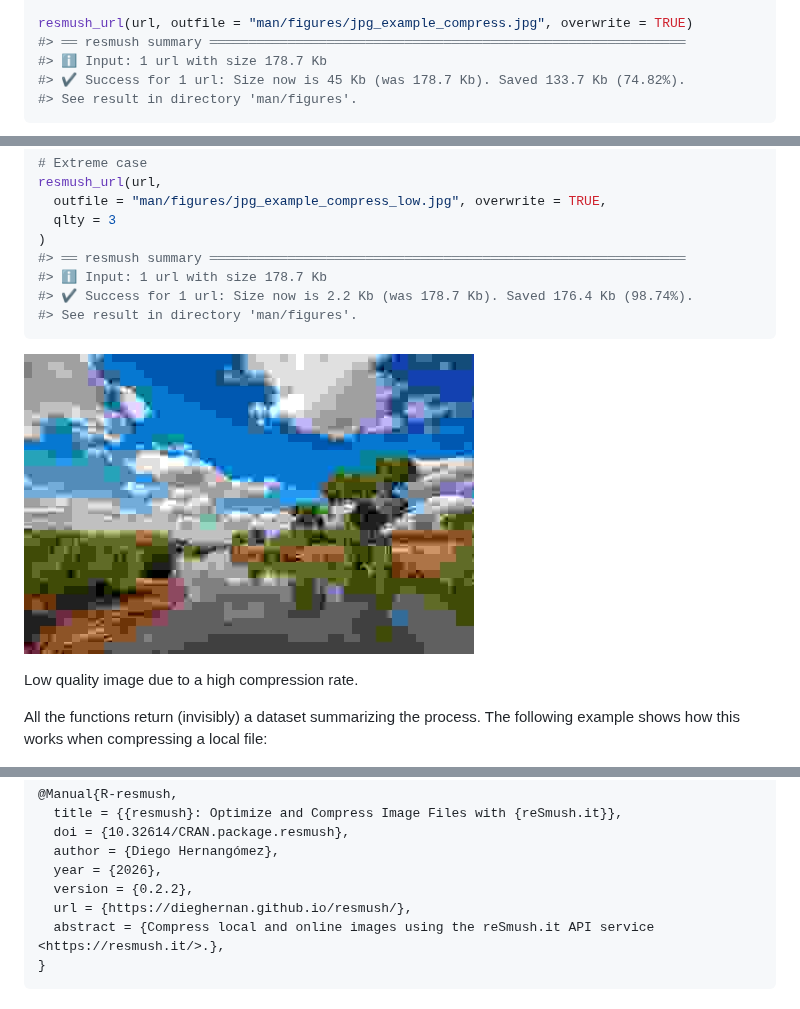
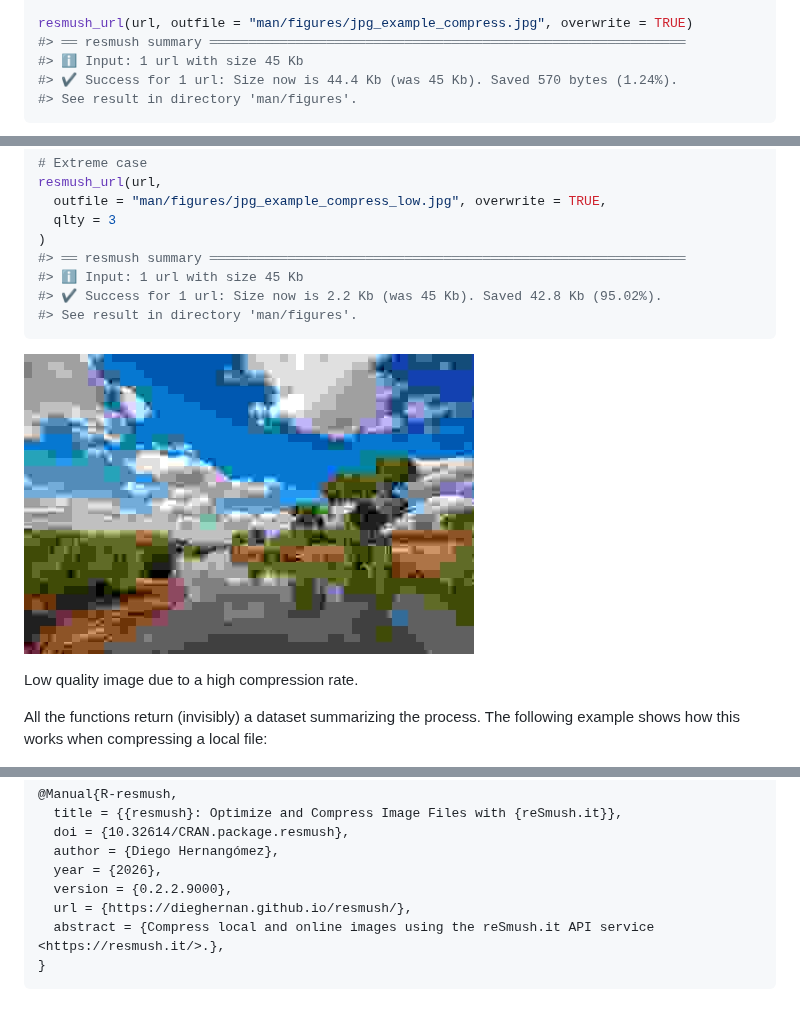
Before and after one commit to dieghernan/resmush, a Markdown page: README.md, 3 parts joined by grey strips. GitHub-like rendering; pictures changed too: man/figures/jpg_example_compress_low.jpg.

Commit message:
Update docs with pkgdev

````diff
--- a/README.md
+++ b/README.md
@@ -86,8 +86,8 @@ url <- paste0(
 
 resmush_url(url, outfile = "man/figures/jpg_example_compress.jpg", overwrite = TRUE)
 #> ══ resmush summary ═════════════════════════════════════════════════════════════
-#> ℹ Input: 1 url with size 178.7 Kb
-#> ✔ Success for 1 url: Size now is 45 Kb (was 178.7 Kb). Saved 133.7 Kb (74.82%).
+#> ℹ Input: 1 url with size 45 Kb
+#> ✔ Success for 1 url: Size now is 44.4 Kb (was 45 Kb). Saved 570 bytes (1.24%).
 #> See result in directory 'man/figures'.
 ```
 
@@ -120,8 +120,8 @@ resmush_url(url,
   qlty = 3
 )
 #> ══ resmush summary ═════════════════════════════════════════════════════════════
-#> ℹ Input: 1 url with size 178.7 Kb
-#> ✔ Success for 1 url: Size now is 2.2 Kb (was 178.7 Kb). Saved 176.4 Kb (98.74%).
+#> ℹ Input: 1 url with size 45 Kb
+#> ✔ Success for 1 url: Size now is 2.2 Kb (was 45 Kb). Saved 42.8 Kb (95.02%).
 #> See result in directory 'man/figures'.
 ```
 
@@ -213,7 +213,7 @@ A BibTeX entry for LaTeX users is
       doi = {10.32614/CRAN.package.resmush},
       author = {Diego Hernangómez},
       year = {2026},
-      version = {0.2.2},
+      version = {0.2.2.9000},
       url = {https://dieghernan.github.io/resmush/},
       abstract = {Compress local and online images using the reSmush.it API service <https://resmush.it/>.},
     }
````
Also changed, not shown: img/jpg_example_original.jpg, img/sample-jpg-exif-876kb.jpg, man/figures/jpg_example_compress.jpg, 3 other files.
